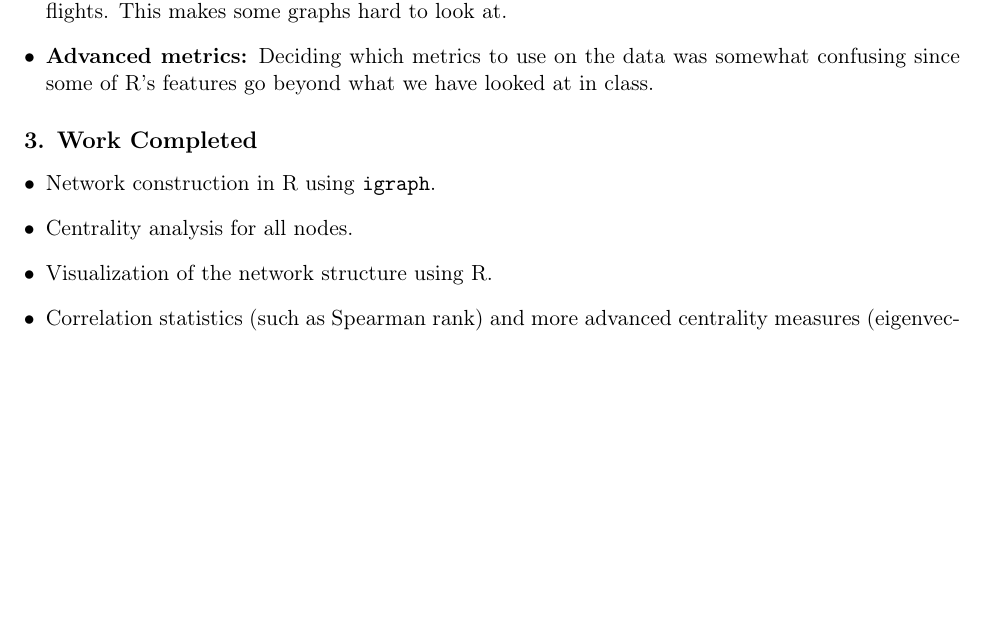
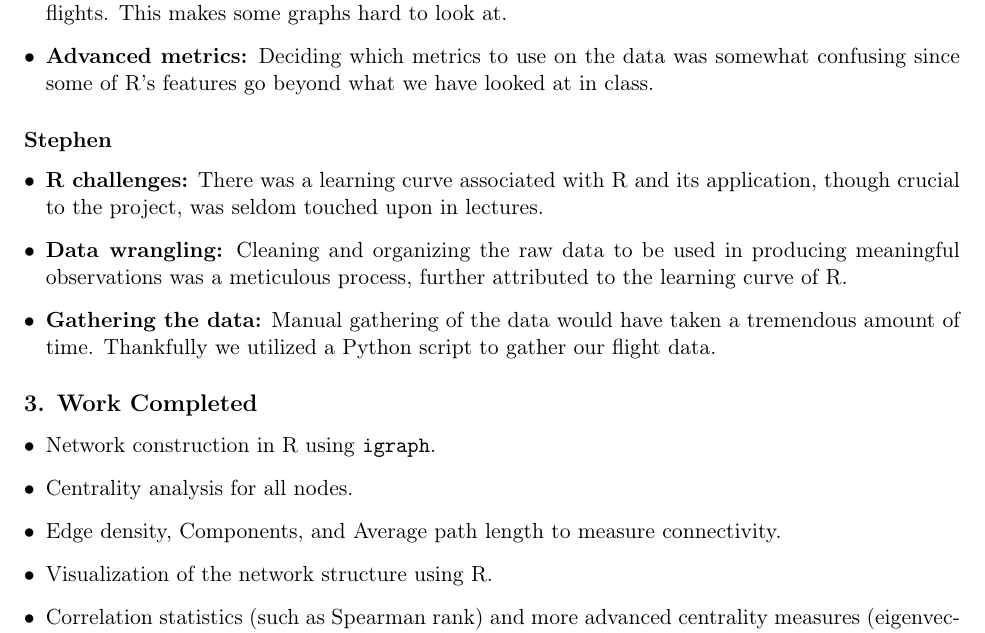
Before and after one commit to LuisWenLuo/COSC-421-Four-real, a LaTeX document (Mid-project milestone report.tex): part of page 2 of 2, cut so that both start at the same text, the shorter picture padded with empty space. Compiled offline with pdfLaTeX.

Commit message:
Update Mid-project milestone report.tex
added my challenges and work completed

```diff
--- a/Mid-project milestone report.tex
+++ b/Mid-project milestone report.tex
@@ -44,10 +44,18 @@ So far, we have:
     \item \textbf{Advanced metrics:} Deciding which metrics to use on the data was somewhat confusing since some of R's features go beyond what we have looked at in class.
 \end{itemize}
 
+\paragraph*{Stephen}
+\begin{itemize}[leftmargin=*]
+    \item \textbf{R challenges:} There was a learning curve associated with R and its application, though crucial to the project, was seldom touched upon in lectures.
+    \item \textbf{Data wrangling:} Cleaning and organizing the raw data to be used in producing meaningful observations was a meticulous process, further attributed to the learning curve of R.
+    \item \textbf{Gathering the data:} Manual gathering of the data would have taken a tremendous amount of time. Thankfully we utilized a Python script to gather our flight data.
+\end{itemize}
+
 \subsection*{3. Work Completed}
 \begin{itemize}[leftmargin=*]
     \item Network construction in R using \texttt{igraph}.
     \item Centrality analysis for all nodes.
+    \item Edge density, Components, and Average path length to measure connectivity.
     \item Visualization of the network structure using R.
     \item Correlation statistics (such as Spearman rank) and more advanced centrality measures (eigenvector).
 \end{itemize}
```
